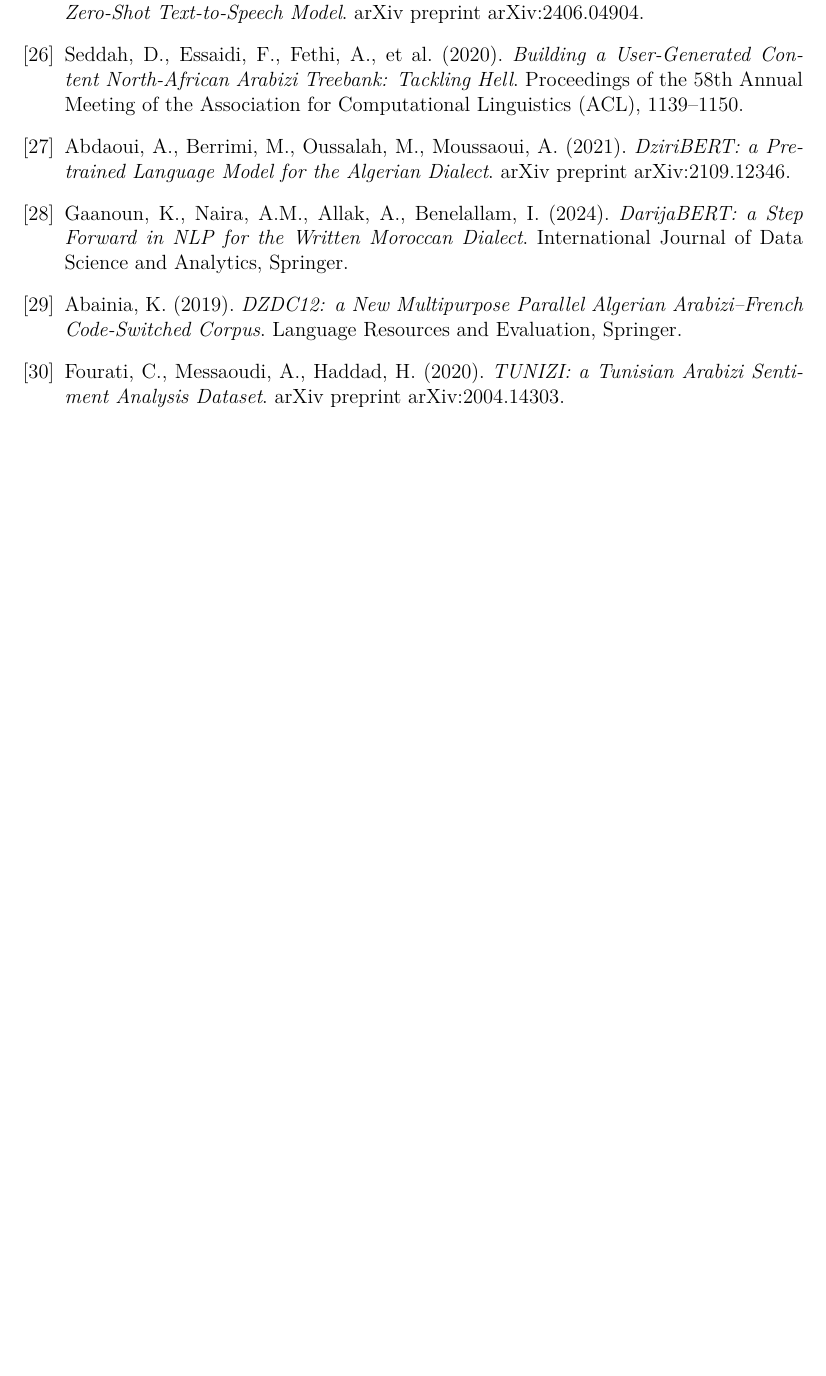
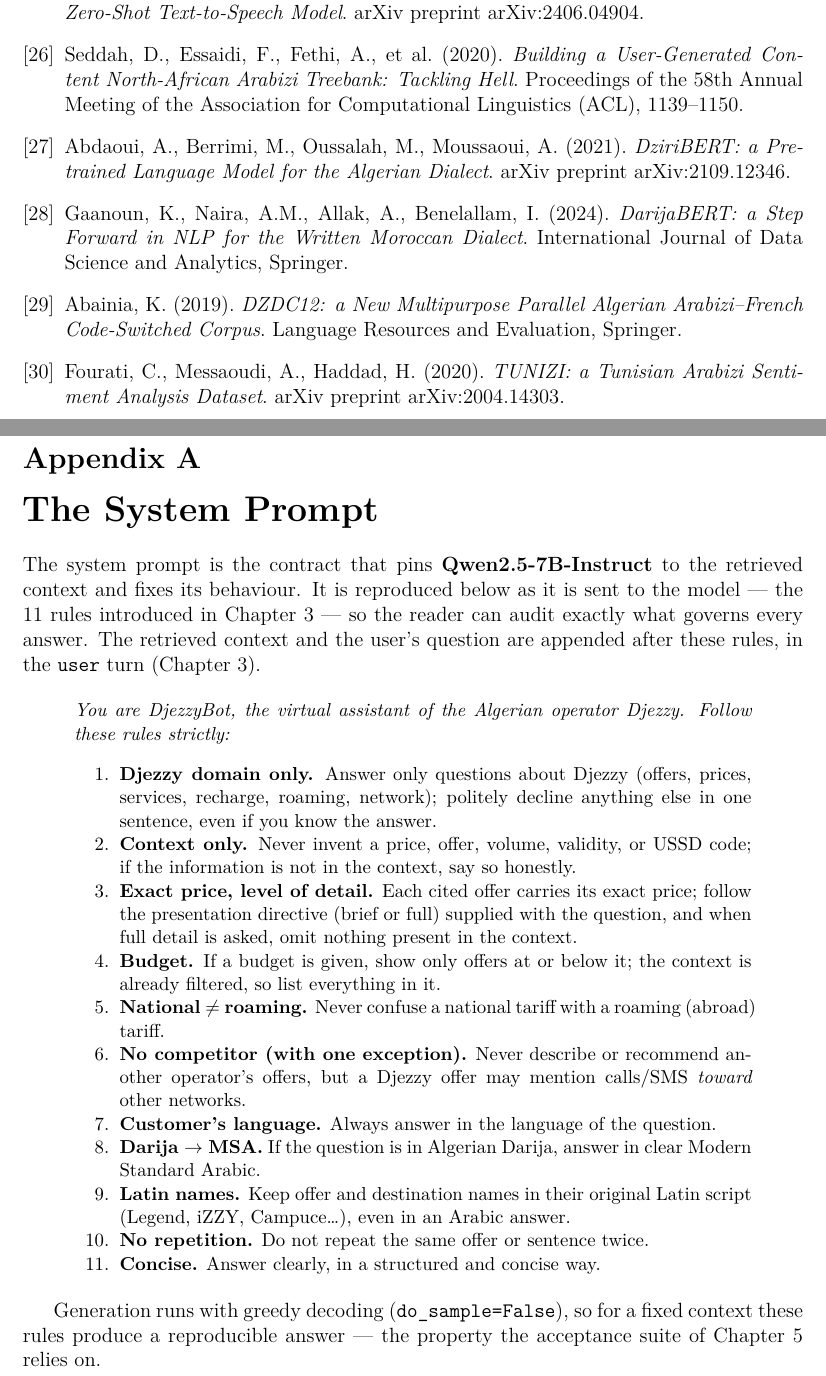
Before and after one commit to YacefMehdi/DjezzyBot, a LaTeX thesis (Mémoire Master/main.tex): part of page 70 of 70 before the commit and two parts of pages 70 and 71 of 72 after it, the two joined at a grey line, cut so that both start at the same text, the shorter picture padded with empty space. Compiled offline with XeLaTeX.

Commit message:
Thesis: conform to Algiers 1 template + soften hallucination claim
- General Introduction restructured to the template's four headings
  (General Background, Objectives and Motivation, Contributions,
  Research Outline), in template order; all prose preserved.
- Add Appendix A (the 11-rule system prompt, verbatim) and Appendix B
  (example dialogues across the four languages + the budget limitation,
  referencing the Ch5 demo figures) -- also clears the supervisor's
  "no dialogue example in an appendix" note.
- Rename "List of Abbreviations" -> "List of Acronyms" (template wording).
- Soften the intro hallucination claim: RAG reduces, does not eliminate.

Co-Authored-By: Claude Opus 4.8 <noreply@anthropic.com>

```diff
--- a/Mémoire Master/main.tex
+++ b/Mémoire Master/main.tex
@@ -2082,3 +2081,31 @@
 
 \end{thebibliography}
 
+% ================================================================
+% APPENDICES
+% ================================================================
+\appendix
+
+\chapter{The System Prompt}
+\label{app:prompt}
+\humantext{The system prompt is the contract that pins \textbf{Qwen2.5-7B-Instruct} to the retrieved context and fixes its behaviour. It is reproduced below as it is sent to the model --- the \numRules{} rules introduced in Chapter~3 --- so the reader can audit exactly what governs every answer. The retrieved context and the user's question are appended after these rules, in the \texttt{user} turn (Chapter~3).}
+
+\begin{quote}
+\small
+\textit{You are DjezzyBot, the virtual assistant of the Algerian operator Djezzy. Follow these rules strictly:}
+\begin{enumerate}[noitemsep]
+    \item \humantext{\textbf{Djezzy domain only.} Answer only questions about Djezzy (offers, prices, services, recharge, roaming, network); politely decline anything else in one sentence, even if you know the answer.}
+    \item \humantext{\textbf{Context only.} Never invent a price, offer, volume, validity, or USSD code; if the information is not in the context, say so honestly.}
+    \item \humantext{\textbf{Exact price, level of detail.} Each cited offer carries its exact price; follow the presentation directive (brief or full) supplied with the question, and when full detail is asked, omit nothing present in the context.}
+    \item \humantext{\textbf{Budget.} If a budget is given, show only offers at or below it; the context is already filtered, so list everything in it.}
+    \item \humantext{\textbf{National $\neq$ roaming.} Never confuse a national tariff with a roaming (abroad) tariff.}
+    \item \humantext{\textbf{No competitor (with one exception).} Never describe or recommend another operator's offers, but a Djezzy offer may mention calls/SMS \emph{toward} other networks.}
+    \item \humantext{\textbf{Customer's language.} Always answer in the language of the question.}
+    \item \humantext{\textbf{Darija $\rightarrow$ MSA.} If the question is in Algerian Darija, answer in clear Modern Standard Arabic.}
+    \item \humantext{\textbf{Latin names.} Keep offer and destination names in their original Latin script (Legend, iZZY, Campuce\ldots), even in an Arabic answer.}
+    \item \humantext{\textbf{No repetition.} Do not repeat the same offer or sentence twice.}
+    \item \humantext{\textbf{Concise.} Answer clearly, in a structured and concise way.}
+\end{enumerate}
+\end{quote}
+
+\humantext{Generation runs with greedy decoding (\texttt{do\_sample=False}), so for a fixed context these rules produce a reproducible answer --- the property the acceptance suite of Chapter~5 relies on.}
```
Also changed, not shown: Mémoire Master/main.tex (46 more changed lines).
